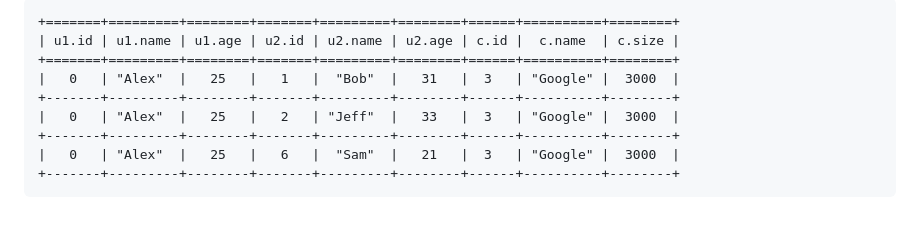
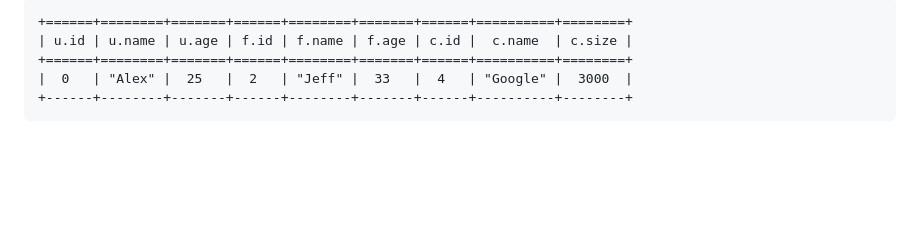
Before and after one commit to dmgcodevil/tundradb, a Markdown page: README.md, the part around one of its changes. Drawn GitHub-style; blank space fills up the shorter version.

````diff
--- a/README.md
+++ b/README.md
@@ -563,12 +563,8 @@ Result (incorrect):
 
 ```
-+=======+=========+========+=======+=========+========+======+==========+========+
-| u1.id | u1.name | u1.age | u2.id | u2.name | u2.age | c.id |  c.name  | c.size |
-+=======+=========+========+=======+=========+========+======+==========+========+
-|   0   | "Alex"  |   25   |   1   |  "Bob"  |   31   |  3   | "Google" |  3000  |
-+-------+---------+--------+-------+---------+--------+------+----------+--------+
-|   0   | "Alex"  |   25   |   2   | "Jeff"  |   33   |  3   | "Google" |  3000  |
-+-------+---------+--------+-------+---------+--------+------+----------+--------+
-|   0   | "Alex"  |   25   |   6   |  "Sam"  |   21   |  3   | "Google" |  3000  |
-+-------+---------+--------+-------+---------+--------+------+----------+--------+
++======+========+=======+======+========+=======+======+==========+========+
+| u.id | u.name | u.age | f.id | f.name | f.age | c.id |  c.name  | c.size |
++======+========+=======+======+========+=======+======+==========+========+
+|  0   | "Alex" |  25   |  2   | "Jeff" |  33   |  4   | "Google" |  3000  |
++------+--------+-------+------+--------+-------+------+----------+--------+
 ```
````
Also changed, not shown: other parts of README.md (+2 -2 lines).
